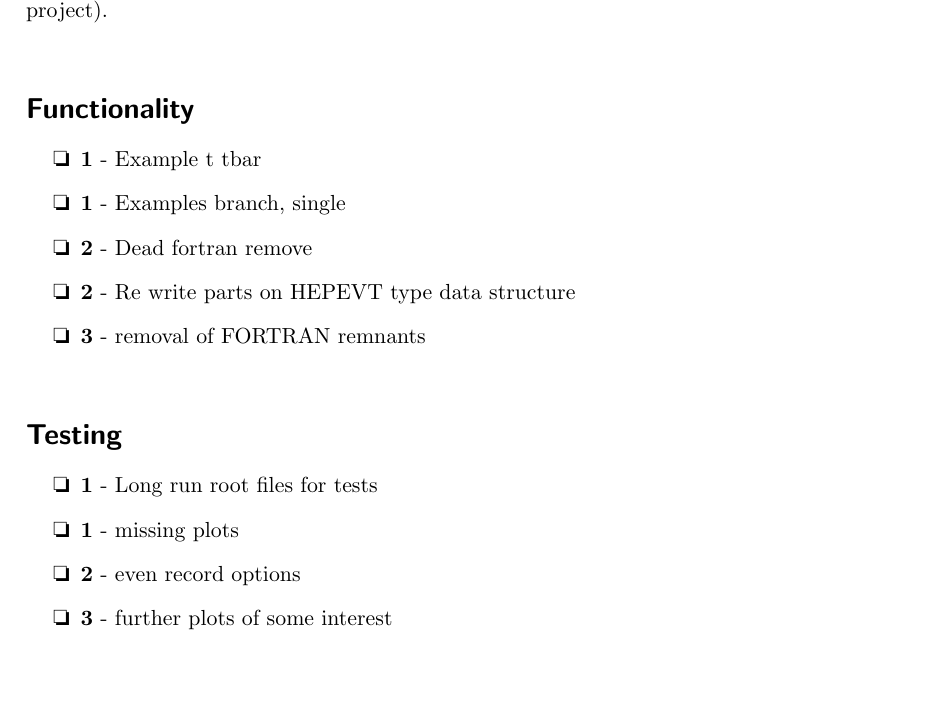
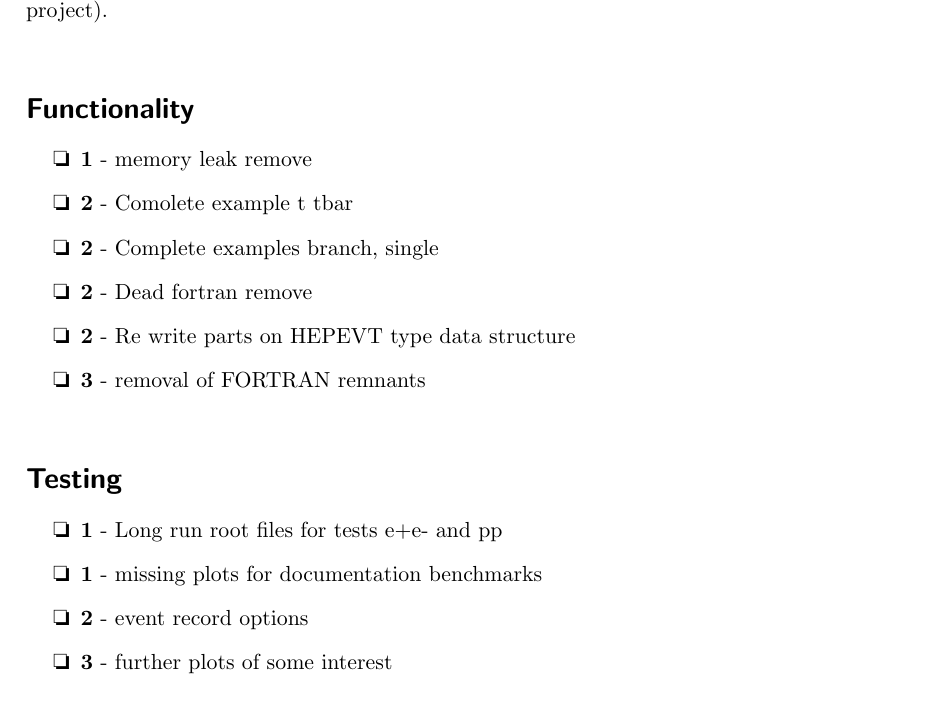
Before and after one commit to alisw/photospp, a LaTeX document (documentation/latex_documentation/Photos_interface_design.tex): part of page 25 of 25, cut so that both start at the same text. Compiled offline with pdfLaTeX.

Commit message:
work plan to dated

```diff
--- a/documentation/latex_documentation/Photos_interface_design.tex
+++ b/documentation/latex_documentation/Photos_interface_design.tex
@@ -1125,8 +1125,9 @@ for the project).
 
 \subsection*{Functionality}
 \begin{itemize}
-  \item[\ding{111}]{\bf 1} - Example t tbar
-  \item[\ding{111}]{\bf 1} - Examples branch, single
+  \item[\ding{111}]{\bf 1} - memory leak remove
+  \item[\ding{111}]{\bf 2} - Comolete example t tbar
+  \item[\ding{111}]{\bf 2} - Complete examples branch, single
   \item[\ding{111}]{\bf 2} -  Dead fortran remove
   \item[\ding{111}]{\bf 2} -  Re write parts on HEPEVT type data structure
   \item[\ding{111}]{\bf 3} - removal of FORTRAN remnants
@@ -1134,9 +1135,9 @@ for the project).
 
 \subsection*{Testing}
 \begin{itemize}
-  \item[\ding{111}]{\bf 1} - Long run root files for tests
-  \item[\ding{111}]{\bf 1} - missing plots
-  \item[\ding{111}]{\bf 2} - even record options
+  \item[\ding{111}]{\bf 1} - Long run root files for tests e+e- and pp
+  \item[\ding{111}]{\bf 1} - missing plots for documentation benchmarks
+  \item[\ding{111}]{\bf 2} - event record options
   \item[\ding{111}]{\bf 3} - further plots of some interest
 \end{itemize}
 
```
